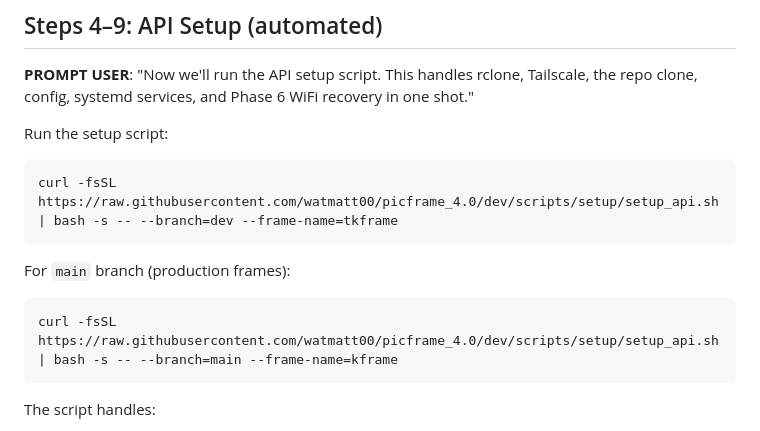
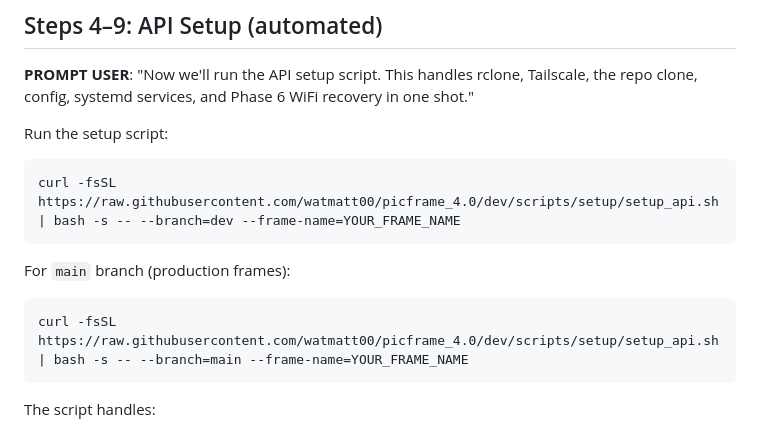
Before and after one commit to watmatt00/picframe_4.0, a Markdown page: docs/PI_SETUP.md, the part around the change. GitHub-like rendering.

Commit message:
fix: replace hard-coded frame names with YOUR_FRAME_NAME placeholder in PI_SETUP.md

````diff
--- a/docs/PI_SETUP.md
+++ b/docs/PI_SETUP.md
@@ -97,12 +97,12 @@ See [Pi3D Integration](PI3D_INTEGRATION.md) for more details.
 Run the setup script:
 
 ```bash
-curl -fsSL https://raw.githubusercontent.com/watmatt00/picframe_4.0/dev/scripts/setup/setup_api.sh | bash -s -- --branch=dev --frame-name=tkframe
+curl -fsSL https://raw.githubusercontent.com/watmatt00/picframe_4.0/dev/scripts/setup/setup_api.sh | bash -s -- --branch=dev --frame-name=YOUR_FRAME_NAME
 ```
 
 For `main` branch (production frames):
 ```bash
-curl -fsSL https://raw.githubusercontent.com/watmatt00/picframe_4.0/dev/scripts/setup/setup_api.sh | bash -s -- --branch=main --frame-name=kframe
+curl -fsSL https://raw.githubusercontent.com/watmatt00/picframe_4.0/dev/scripts/setup/setup_api.sh | bash -s -- --branch=main --frame-name=YOUR_FRAME_NAME
 ```
 
 The script handles:
````
